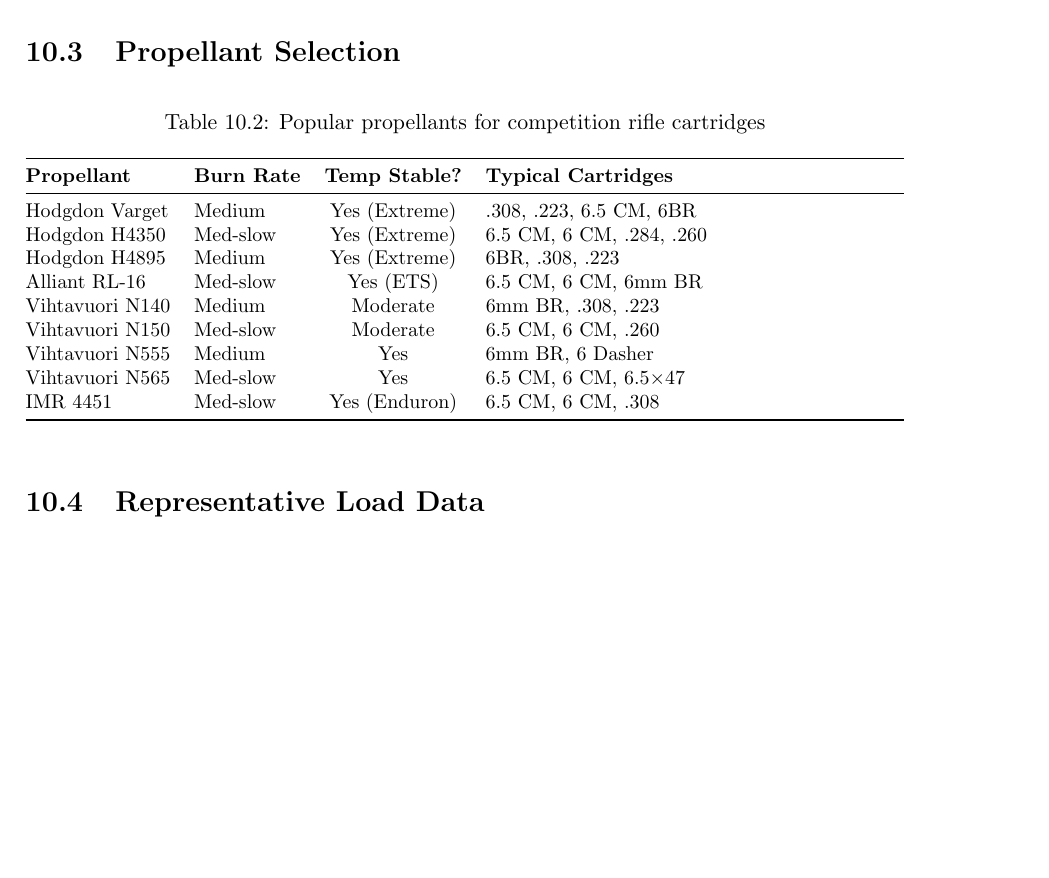
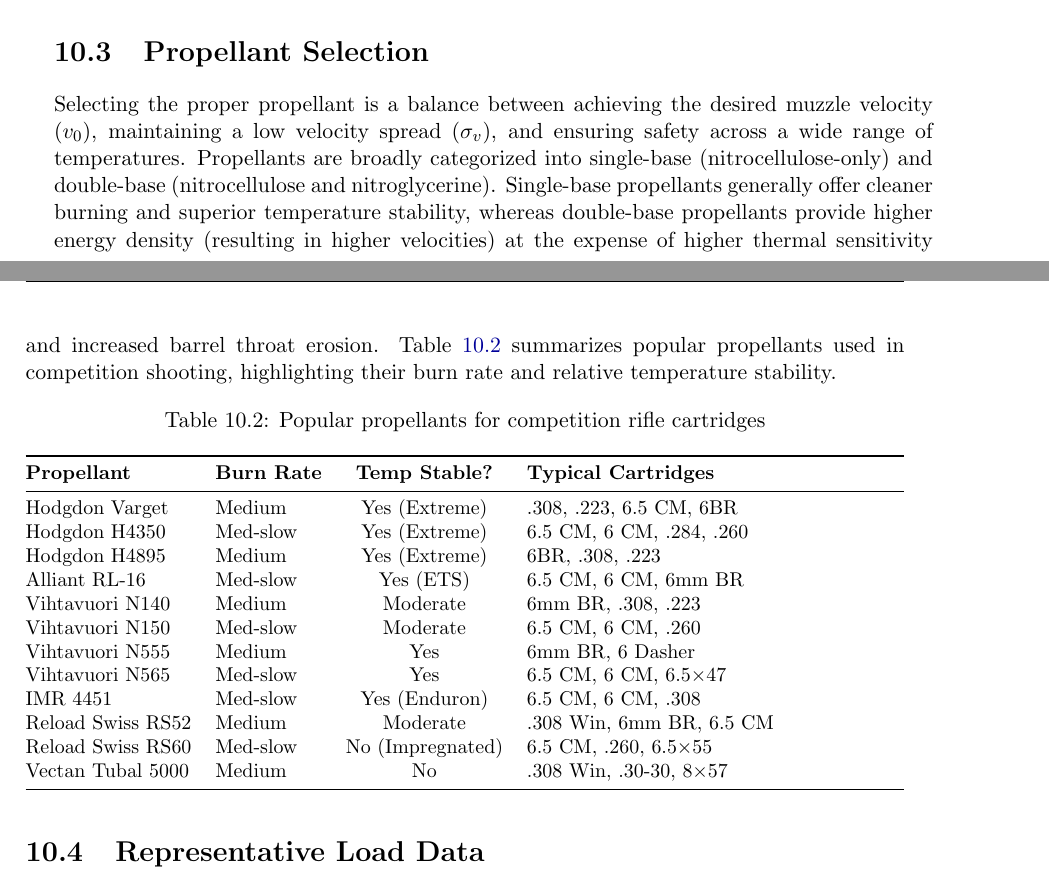
Before and after one commit to fbastin/BallisticsGuide, a LaTeX thesis (doc/ballistics_manual.tex): part of page 49 of 74 before the commit and two parts of pages 48 and 49 of 74 after it, the two joined at a grey line, cut so that both start at the same text, the shorter picture padded with empty space. Compiled offline with pdfLaTeX.

Commit message:
Update propellant selection section with Reload Swiss and Vectan and rebuild PDF

```diff
--- a/doc/ballistics_manual.tex
+++ b/doc/ballistics_manual.tex
@@ -1840,6 +1840,8 @@
 
 \section{Propellant Selection}
 
+Selecting the proper propellant is a balance between achieving the desired muzzle velocity ($v_0$), maintaining a low velocity spread ($\sigma_v$), and ensuring safety across a wide range of temperatures. Propellants are broadly categorized into single-base (nitrocellulose-only) and double-base (nitrocellulose and nitroglycerine). Single-base propellants generally offer cleaner burning and superior temperature stability, whereas double-base propellants provide higher energy density (resulting in higher velocities) at the expense of higher thermal sensitivity and increased barrel throat erosion. Table~\ref{tab:propellants} summarizes popular propellants used in competition shooting, highlighting their burn rate and relative temperature stability.
+
 \begin{table}[H]
 \centering
 \caption{Popular propellants for competition rifle cartridges}
@@ -1858,6 +1860,9 @@
 Vihtavuori N555 & Medium & Yes & 6mm BR, 6 Dasher \\
 Vihtavuori N565 & Med-slow & Yes & 6.5 CM, 6 CM, 6.5$\times$47 \\
 IMR 4451 & Med-slow & Yes (Enduron) & 6.5 CM, 6 CM, .308 \\
+Reload Swiss RS52 & Medium & Moderate & .308 Win, 6mm BR, 6.5 CM \\
+Reload Swiss RS60 & Med-slow & No (Impregnated) & 6.5 CM, .260, 6.5$\times$55 \\
+Vectan Tubal 5000 & Medium & No & .308 Win, .30-30, 8$\times$57 \\
 \bottomrule
 \end{tabularx}
 \end{table}
```
Also changed, not shown: doc/ballistics_manual.pdf.
